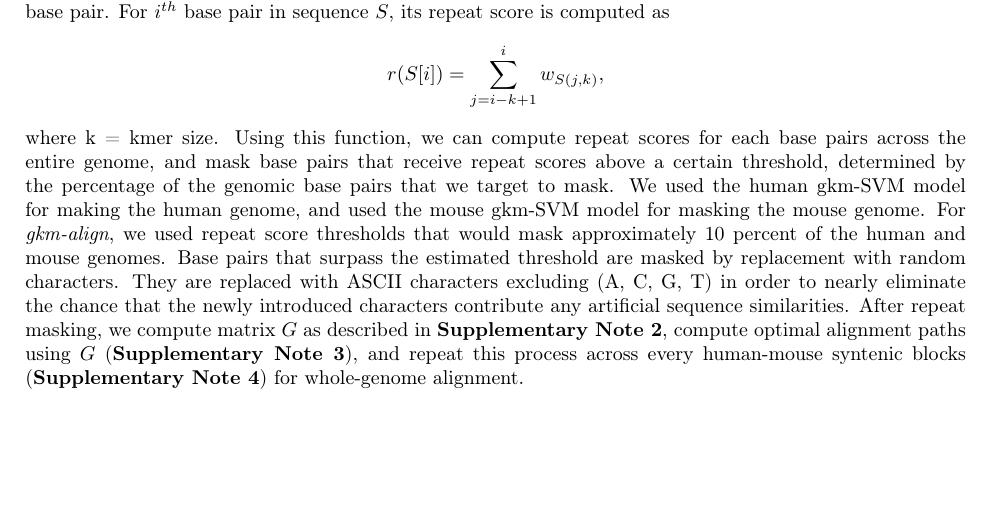
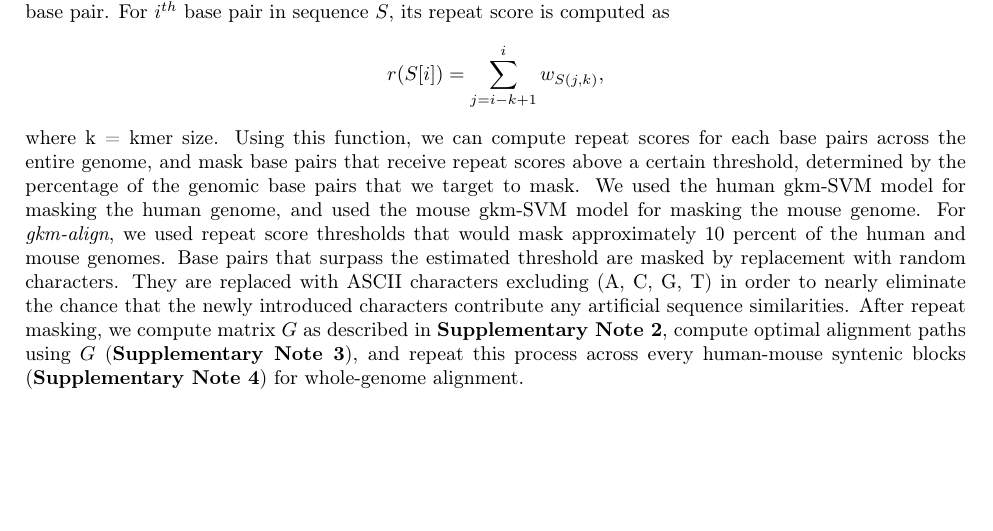
Before and after one commit to oh-jinwoo94/gkm-align, a LaTeX document (theory/gkm_algorithm_appendix.tex): part of page 10 of 10, cut so that both start at the same text. Compiled offline with pdfLaTeX.

Commit message:
fixed a minor typo

```diff
--- a/theory/gkm_algorithm_appendix.tex
+++ b/theory/gkm_algorithm_appendix.tex
@@ -304,6 +304,6 @@ In order to detect base pairs that highly contribute to repetitiveness observed
 \begin{align*}
     r(S[i]) = \sum_{j=i-k+1}^{i} w_{S(j,k)},
 \end{align*}
-where k = kmer size. Using this function, we can compute repeat scores for each base pairs across the entire genome, and mask base pairs that receive repeat scores above a certain threshold, determined by the percentage of the genomic base pairs that we target to mask. We used the human gkm-SVM model for making the human genome, and used the mouse gkm-SVM model for masking the mouse genome. For \textit{gkm-align}, we used repeat score thresholds that would mask approximately 10 percent of the human and mouse genomes. Base pairs that surpass the estimated threshold are masked by replacement with random characters. They are replaced with ASCII characters excluding (A, C, G, T) in order to nearly eliminate the chance that the newly introduced characters contribute any artificial sequence similarities. After repeat masking, we compute matrix $G$ as described in \textbf{Supplementary Note 2}, compute optimal alignment paths using $G$ (\textbf{Supplementary Note 3}), and repeat this process across every human-mouse syntenic blocks (\textbf{Supplementary Note 4}) for whole-genome alignment.
+where k = kmer size. Using this function, we can compute repeat scores for each base pairs across the entire genome, and mask base pairs that receive repeat scores above a certain threshold, determined by the percentage of the genomic base pairs that we target to mask. We used the human gkm-SVM model for masking the human genome, and used the mouse gkm-SVM model for masking the mouse genome. For \textit{gkm-align}, we used repeat score thresholds that would mask approximately 10 percent of the human and mouse genomes. Base pairs that surpass the estimated threshold are masked by replacement with random characters. They are replaced with ASCII characters excluding (A, C, G, T) in order to nearly eliminate the chance that the newly introduced characters contribute any artificial sequence similarities. After repeat masking, we compute matrix $G$ as described in \textbf{Supplementary Note 2}, compute optimal alignment paths using $G$ (\textbf{Supplementary Note 3}), and repeat this process across every human-mouse syntenic blocks (\textbf{Supplementary Note 4}) for whole-genome alignment.
 
 \end{document}
```
